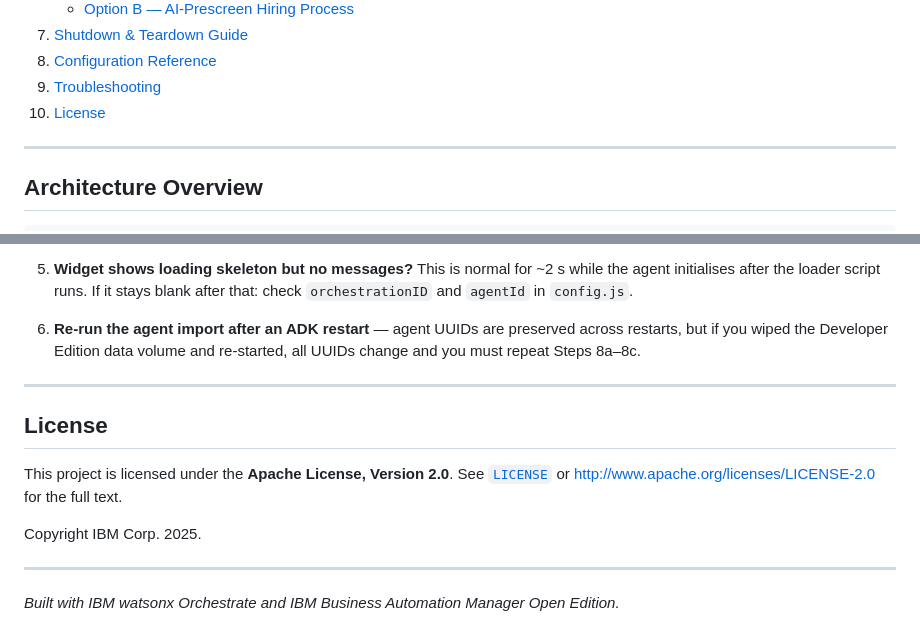
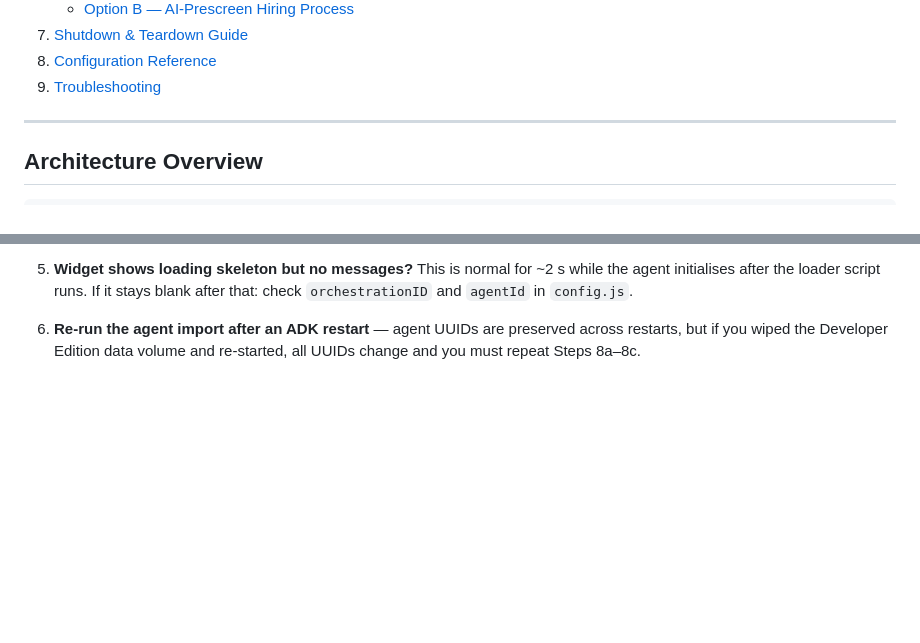
Before and after one commit to andreas-take-on-ai-and-beyond/candidate-application-workflow, a Markdown page: README.md, 2 parts joined by grey strips. GitHub-like rendering; blank space fills up the shorter version.

Commit message:
docs: remove License section from README

```diff
--- a/README.md
+++ b/README.md
@@ -37,7 +37,6 @@ A reference demo showing how deterministic BPMN workflows and AI agents compleme
 7. [Shutdown & Teardown Guide](#shutdown--teardown-guide)
 8. [Configuration Reference](#configuration-reference)
 9. [Troubleshooting](#troubleshooting)
-10. [License](#license)
 
 ---
 
@@ -1026,16 +1025,3 @@ Work through this checklist in order:
    If it stays blank after that: check `orchestrationID` and `agentId` in `config.js`.
 
 6. **Re-run the agent import after an ADK restart** — agent UUIDs are preserved across restarts, but if you wiped the Developer Edition data volume and re-started, all UUIDs change and you must repeat Steps 8a–8c.
-
----
-
-## License
-
-This project is licensed under the **Apache License, Version 2.0**.
-See [`LICENSE`](LICENSE) or http://www.apache.org/licenses/LICENSE-2.0 for the full text.
-
-Copyright IBM Corp. 2025.
-
----
-
-*Built with IBM watsonx Orchestrate and IBM Business Automation Manager Open Edition.*
```
